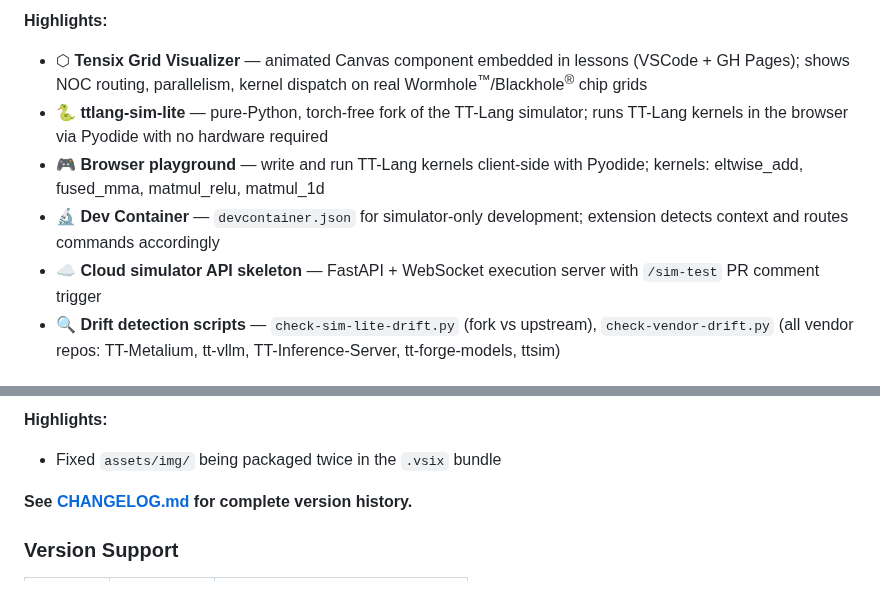
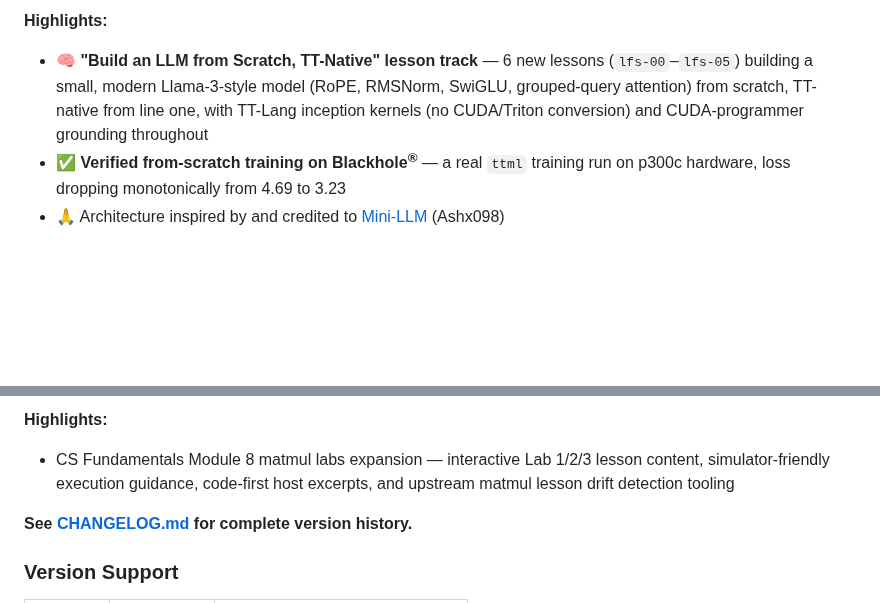
Before and after one commit to tenstorrent/tt-vscode-toolkit, a Markdown page: README.md, 2 parts joined by grey strips. GitHub-like rendering; blank space fills up the shorter version.

Commit message:
docs(lfs): changelog + README highlights for 0.1.0 LLM-from-scratch track

```diff
--- a/README.md
+++ b/README.md
@@ -412,9 +412,6 @@ We welcome contributions! Here's how to get involved:
 
 **Highlights:**
-- ⬡ **Tensix Grid Visualizer** — animated Canvas component embedded in lessons (VSCode + GH Pages); shows NOC routing, parallelism, kernel dispatch on real Wormhole<sup>™</sup>/Blackhole<sup>®</sup> chip grids
-- 🐍 **ttlang-sim-lite** — pure-Python, torch-free fork of the TT-Lang simulator; runs TT-Lang kernels in the browser via Pyodide with no hardware required
-- 🎮 **Browser playground** — write and run TT-Lang kernels client-side with Pyodide; kernels: eltwise_add, fused_mma, matmul_relu, matmul_1d
-- 🔬 **Dev Container** — `devcontainer.json` for simulator-only development; extension detects context and routes commands accordingly
-- ☁️ **Cloud simulator API skeleton** — FastAPI + WebSocket execution server with `/sim-test` PR comment trigger
-- 🔍 **Drift detection scripts** — `check-sim-lite-drift.py` (fork vs upstream), `check-vendor-drift.py` (all vendor repos: TT-Metalium, tt-vllm, TT-Inference-Server, tt-forge-models, ttsim)
+- 🧠 **"Build an LLM from Scratch, TT-Native" lesson track** — 6 new lessons (`lfs-00`–`lfs-05`) building a small, modern Llama-3-style model (RoPE, RMSNorm, SwiGLU, grouped-query attention) from scratch, TT-native from line one, with TT-Lang inception kernels (no CUDA/Triton conversion) and CUDA-programmer grounding throughout
+- ✅ **Verified from-scratch training on Blackhole<sup>®</sup>** — a real `ttml` training run on p300c hardware, loss dropping monotonically from 4.69 to 3.23
+- 🙏 Architecture inspired by and credited to [Mini-LLM](https://github.com/Ashx098/Mini-LLM) (Ashx098)
 
@@ -422,6 +419,6 @@ We welcome contributions! Here's how to get involved:
 
 **Highlights:**
-- Fixed `assets/img/` being packaged twice in the `.vsix` bundle
+- CS Fundamentals Module 8 matmul labs expansion — interactive Lab 1/2/3 lesson content, simulator-friendly execution guidance, code-first host excerpts, and upstream matmul lesson drift detection tooling
 
 **See [CHANGELOG.md](CHANGELOG.md) for complete version history.**
 
```
Also changed, not shown: other parts of README.md (+2 -2 lines), CHANGELOG.md (+13 -0 lines).
